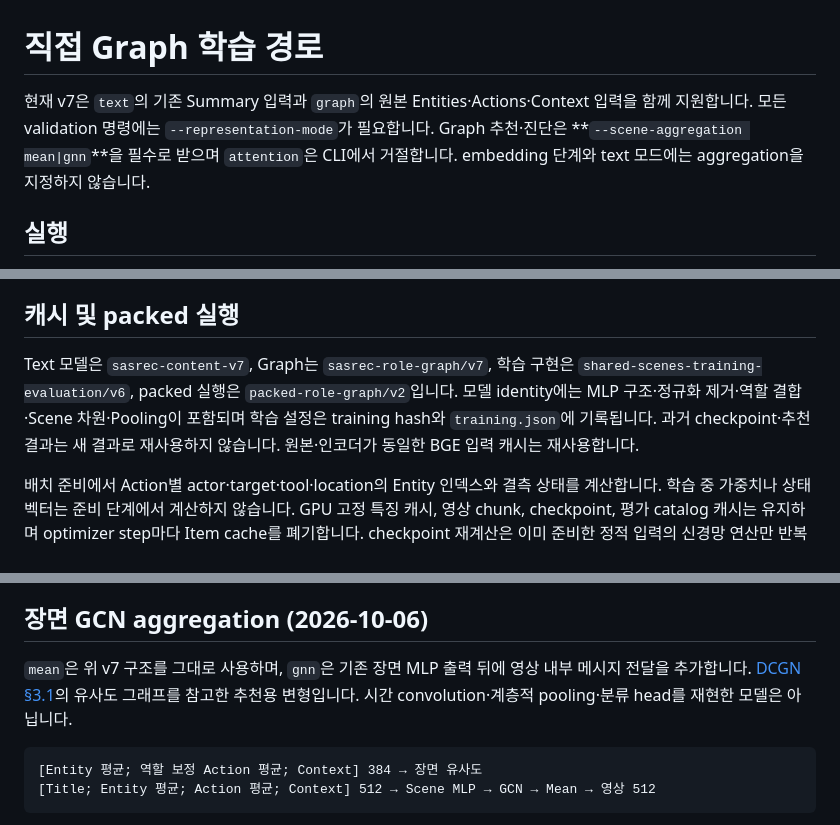
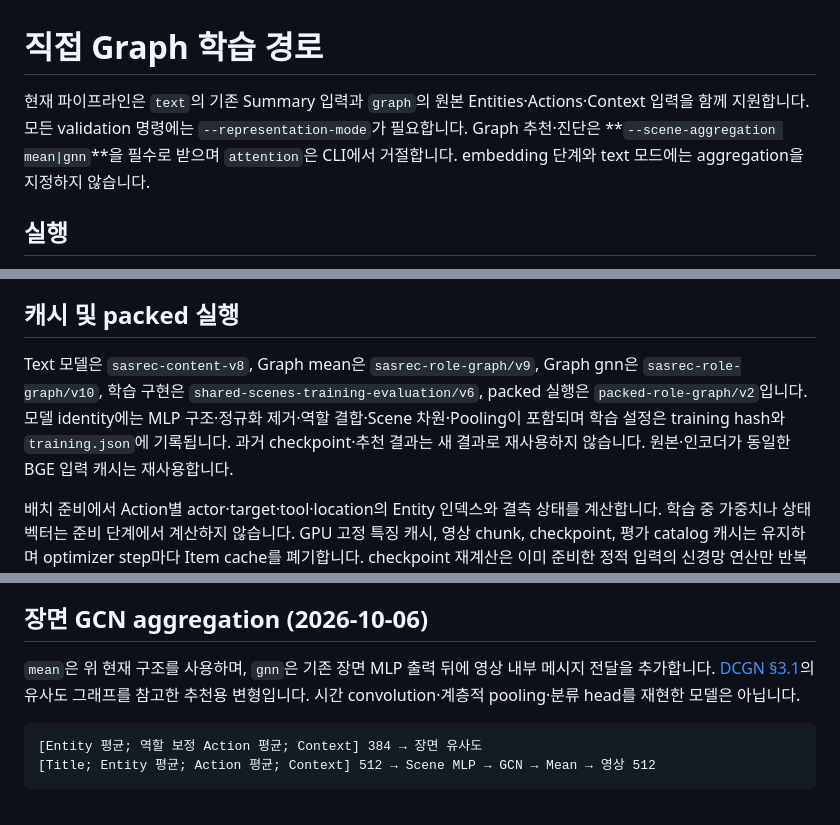
Before and after one commit to obeychoi0120/ViewingContextPipeline, a Markdown page: docs/graph_training.md, 3 parts joined by grey strips. GitHub-like rendering.

````diff
--- a/docs/graph_training.md
+++ b/docs/graph_training.md
@@ -1,6 +1,6 @@
 # 직접 Graph 학습 경로
 
-현재 v7은 `text`의 기존 Summary 입력과 `graph`의 원본 Entities·Actions·Context 입력을 함께 지원합니다. 모든 validation 명령에는 `--representation-mode`가 필요합니다. Graph 추천·진단은 **`--scene-aggregation mean|gnn`**을 필수로 받으며 `attention`은 CLI에서 거절합니다. embedding 단계와 text 모드에는 aggregation을 지정하지 않습니다.
+현재 파이프라인은 `text`의 기존 Summary 입력과 `graph`의 원본 Entities·Actions·Context 입력을 함께 지원합니다. 모든 validation 명령에는 `--representation-mode`가 필요합니다. Graph 추천·진단은 **`--scene-aggregation mean|gnn`**을 필수로 받으며 `attention`은 CLI에서 거절합니다. embedding 단계와 text 모드에는 aggregation을 지정하지 않습니다.
 
 ## 실행
 
@@ -60,7 +60,7 @@ Context는 위 세 필드를 합친 문자열 하나를 Scene별로 임베딩합
 
 ## 캐시 및 packed 실행
 
-Text 모델은 `sasrec-content-v7`, Graph는 `sasrec-role-graph/v7`, 학습 구현은 `shared-scenes-training-evaluation/v6`, packed 실행은 `packed-role-graph/v2`입니다. 모델 identity에는 MLP 구조·정규화 제거·역할 결합·Scene 차원·Pooling이 포함되며 학습 설정은 training hash와 `training.json`에 기록됩니다. 과거 checkpoint·추천 결과는 새 결과로 재사용하지 않습니다. 원본·인코더가 동일한 BGE 입력 캐시는 재사용합니다.
+Text 모델은 `sasrec-content-v8`, Graph mean은 `sasrec-role-graph/v9`, Graph gnn은 `sasrec-role-graph/v10`, 학습 구현은 `shared-scenes-training-evaluation/v6`, packed 실행은 `packed-role-graph/v2`입니다. 모델 identity에는 MLP 구조·정규화 제거·역할 결합·Scene 차원·Pooling이 포함되며 학습 설정은 training hash와 `training.json`에 기록됩니다. 과거 checkpoint·추천 결과는 새 결과로 재사용하지 않습니다. 원본·인코더가 동일한 BGE 입력 캐시는 재사용합니다.
 
 배치 준비에서 Action별 actor·target·tool·location의 Entity 인덱스와 결측 상태를 계산합니다. 학습 중 가중치나 상태 벡터는 준비 단계에서 계산하지 않습니다. GPU 고정 특징 캐시, 영상 chunk, checkpoint, 평가 catalog 캐시는 유지하며 optimizer step마다 Item cache를 폐기합니다. checkpoint 재계산은 이미 준비한 정적 입력의 신경망 연산만 반복합니다.
 
@@ -92,7 +92,7 @@ GRAPH_TEST_CUDA=cuda:0 OMP_NUM_THREADS=1 MKL_NUM_THREADS=1 python -m pytest -q t
 
 ## 장면 GCN aggregation (2026-10-06)
 
-`mean`은 위 v7 구조를 그대로 사용하며, `gnn`은 기존 장면 MLP 출력 뒤에 영상 내부 메시지 전달을 추가합니다. [DCGN §3.1](https://arxiv.org/html/1906.00377#S3.SS1)의 유사도 그래프를 참고한 추천용 변형입니다. 시간 convolution·계층적 pooling·분류 head를 재현한 모델은 아닙니다.
+`mean`은 위 현재 구조를 사용하며, `gnn`은 기존 장면 MLP 출력 뒤에 영상 내부 메시지 전달을 추가합니다. [DCGN §3.1](https://arxiv.org/html/1906.00377#S3.SS1)의 유사도 그래프를 참고한 추천용 변형입니다. 시간 convolution·계층적 pooling·분류 head를 재현한 모델은 아닙니다.
 
 ```text
 [Entity 평균; 역할 보정 Action 평균; Context] 384 → 장면 유사도
````
Also changed, not shown: other parts of docs/graph_training.md (+34 -9 lines), README.md (+7 -7 lines), docs/TODO.md (+9 -8 lines), docs/design/recsys_diagram.png, docs/design/recsys_diagram_gnn.png, 11 other files.
